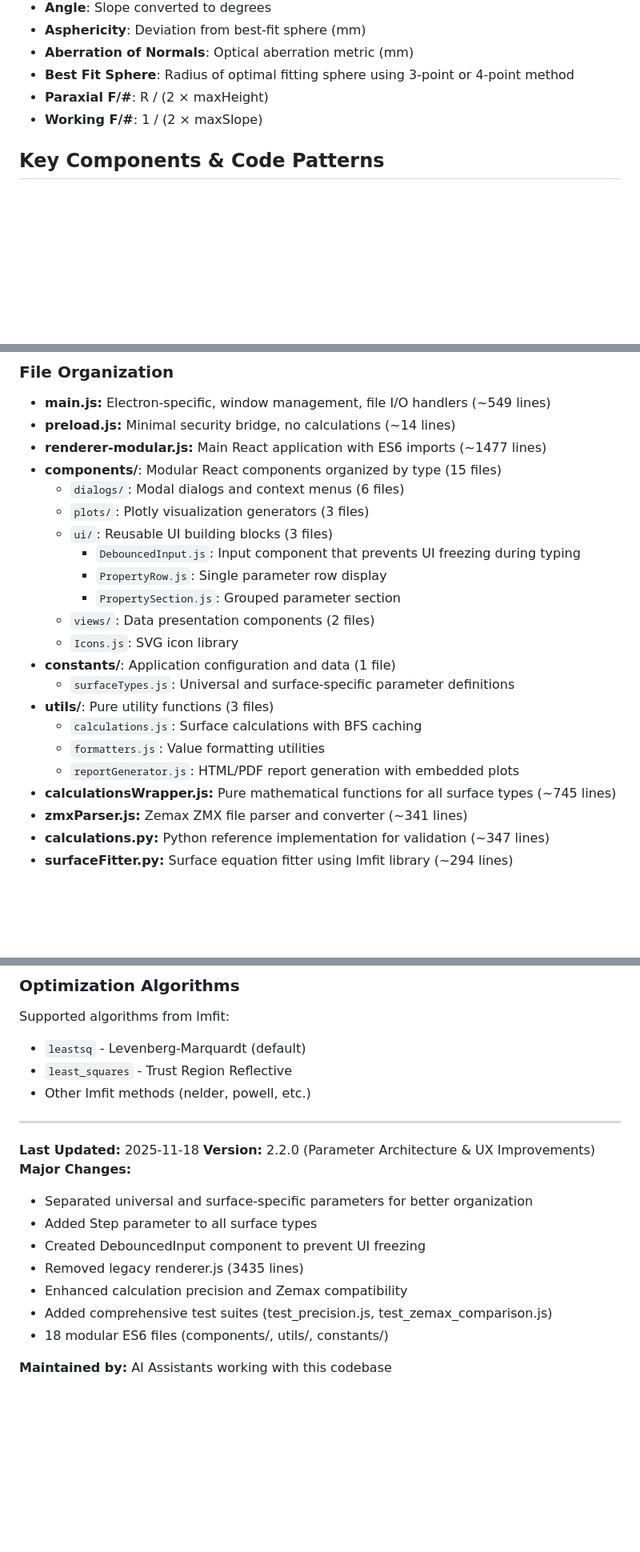
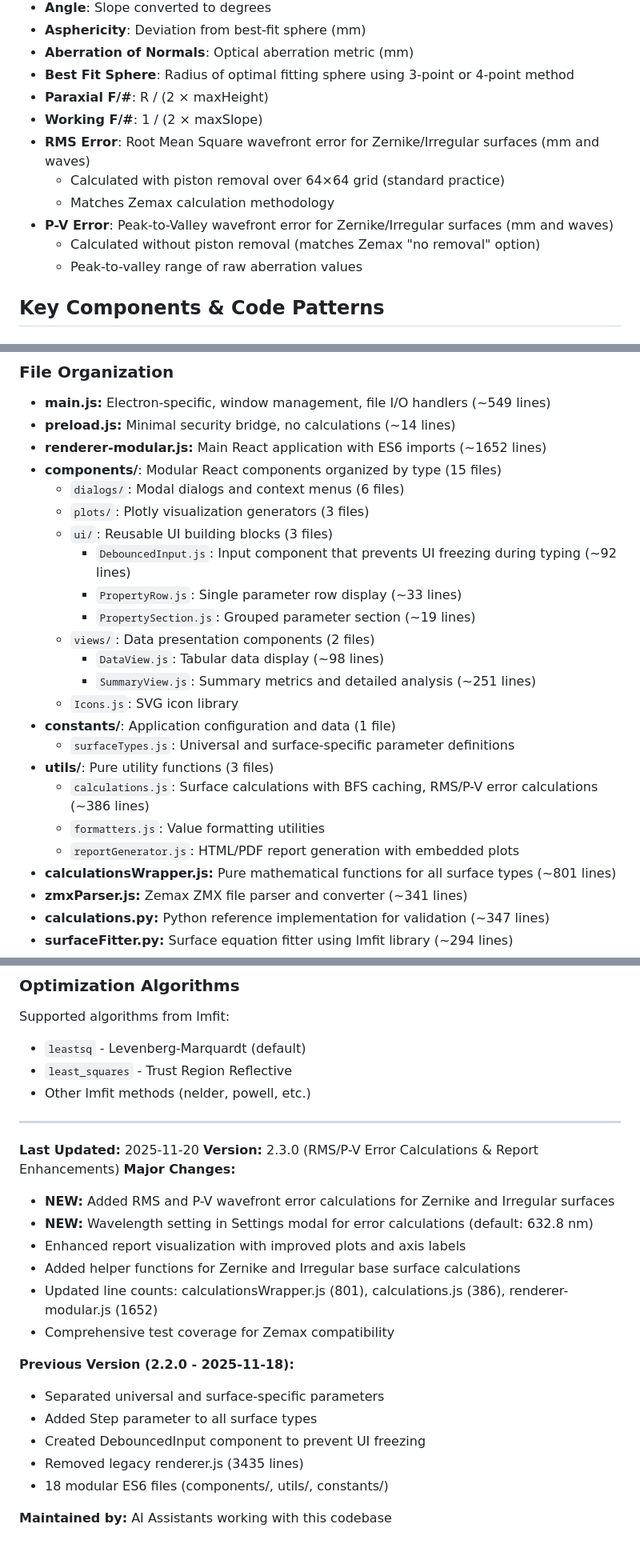
Before and after one commit to JagermeisterLover/SurfaceExpert, a Markdown page: CLAUDE.md, 3 parts joined by grey strips. Shown at 80% size. GitHub-like rendering; blank space fills up the shorter version.

```diff
--- a/CLAUDE.md
+++ b/CLAUDE.md
@@ -227,6 +227,12 @@ For each surface, the application calculates:
 - **Best Fit Sphere**: Radius of optimal fitting sphere using 3-point or 4-point method
 - **Paraxial F/#**: R / (2 × maxHeight)
 - **Working F/#**: 1 / (2 × maxSlope)
+- **RMS Error**: Root Mean Square wavefront error for Zernike/Irregular surfaces (mm and waves)
+  - Calculated with piston removal over 64×64 grid (standard practice)
+  - Matches Zemax calculation methodology
+- **P-V Error**: Peak-to-Valley wavefront error for Zernike/Irregular surfaces (mm and waves)
+  - Calculated without piston removal (matches Zemax "no removal" option)
+  - Peak-to-valley range of raw aberration values
 
 ## Key Components & Code Patterns
 
@@ -470,23 +476,25 @@ surfaces.push(newSurface);               // ✗ Bad
 
 - **main.js:** Electron-specific, window management, file I/O handlers (~549 lines)
 - **preload.js:** Minimal security bridge, no calculations (~14 lines)
-- **renderer-modular.js:** Main React application with ES6 imports (~1477 lines)
+- **renderer-modular.js:** Main React application with ES6 imports (~1652 lines)
 - **components/**: Modular React components organized by type (15 files)
   - `dialogs/`: Modal dialogs and context menus (6 files)
   - `plots/`: Plotly visualization generators (3 files)
   - `ui/`: Reusable UI building blocks (3 files)
-    - `DebouncedInput.js`: Input component that prevents UI freezing during typing
-    - `PropertyRow.js`: Single parameter row display
-    - `PropertySection.js`: Grouped parameter section
+    - `DebouncedInput.js`: Input component that prevents UI freezing during typing (~92 lines)
+    - `PropertyRow.js`: Single parameter row display (~33 lines)
+    - `PropertySection.js`: Grouped parameter section (~19 lines)
   - `views/`: Data presentation components (2 files)
+    - `DataView.js`: Tabular data display (~98 lines)
+    - `SummaryView.js`: Summary metrics and detailed analysis (~251 lines)
   - `Icons.js`: SVG icon library
 - **constants/**: Application configuration and data (1 file)
   - `surfaceTypes.js`: Universal and surface-specific parameter definitions
 - **utils/**: Pure utility functions (3 files)
-  - `calculations.js`: Surface calculations with BFS caching
+  - `calculations.js`: Surface calculations with BFS caching, RMS/P-V error calculations (~386 lines)
   - `formatters.js`: Value formatting utilities
   - `reportGenerator.js`: HTML/PDF report generation with embedded plots
-- **calculationsWrapper.js:** Pure mathematical functions for all surface types (~745 lines)
+- **calculationsWrapper.js:** Pure mathematical functions for all surface types (~801 lines)
 - **zmxParser.js:** Zemax ZMX file parser and converter (~341 lines)
 - **calculations.py:** Python reference implementation for validation (~347 lines)
 - **surfaceFitter.py:** Surface equation fitter using lmfit library (~294 lines)
@@ -979,15 +1029,21 @@ Supported algorithms from lmfit:
 
 ---
 
-**Last Updated:** 2025-11-18
-**Version:** 2.2.0 (Parameter Architecture & UX Improvements)
+**Last Updated:** 2025-11-20
+**Version:** 2.3.0 (RMS/P-V Error Calculations & Report Enhancements)
 **Major Changes:**
-- Separated universal and surface-specific parameters for better organization
+- **NEW:** Added RMS and P-V wavefront error calculations for Zernike and Irregular surfaces
+- **NEW:** Wavelength setting in Settings modal for error calculations (default: 632.8 nm)
+- Enhanced report visualization with improved plots and axis labels
+- Added helper functions for Zernike and Irregular base surface calculations
+- Updated line counts: calculationsWrapper.js (801), calculations.js (386), renderer-modular.js (1652)
+- Comprehensive test coverage for Zemax compatibility
+
+**Previous Version (2.2.0 - 2025-11-18):**
+- Separated universal and surface-specific parameters
 - Added Step parameter to all surface types
 - Created DebouncedInput component to prevent UI freezing
 - Removed legacy renderer.js (3435 lines)
-- Enhanced calculation precision and Zemax compatibility
-- Added comprehensive test suites (test_precision.js, test_zemax_comparison.js)
 - 18 modular ES6 files (components/, utils/, constants/)
 
 **Maintained by:** AI Assistants working with this codebase
```
Also changed, not shown: other parts of CLAUDE.md (+51 -9 lines).
